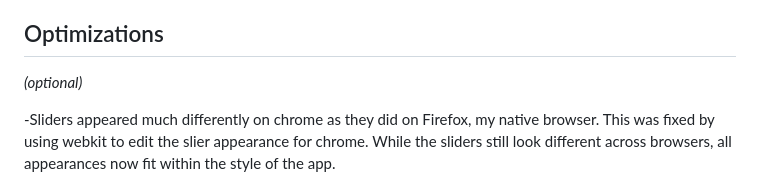
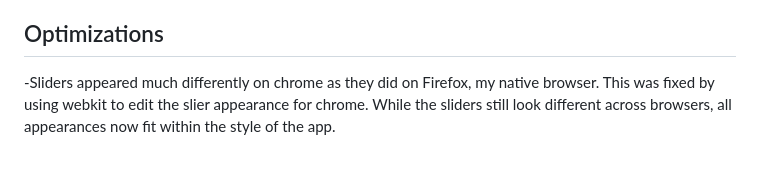
Before and after one commit to dgmeyer3/Spotify-Custom-Reccomendation-App, a Markdown page: README.md, the part around the change. Drawn GitHub-style; blank space fills up the shorter version.

```diff
--- a/README.md
+++ b/README.md
@@ -17,7 +17,6 @@ The project utilized a flask server to call the python API. additionally, Jquery
 For the Frontend, I took inspiration from the layout on https://chess.com! while the page ended up looking very different, the core layout of a flexbox within a grid allowed me to create a very standardized box layout. The page also flexes well, and works down to a minium width of a vertically standing monitor. CSS has been modified such that the display looks good across the main three browsers (Chrome, Firefox and Safari), with a standardized color/font pallate.
 
 ## Optimizations
-*(optional)*
 
 -Sliders appeared much differently on chrome as they did on Firefox, my native browser. This was fixed by using webkit to edit the slier appearance for chrome. While the sliders still look different across browsers, all appearances now fit within the style of the app.
 
```
